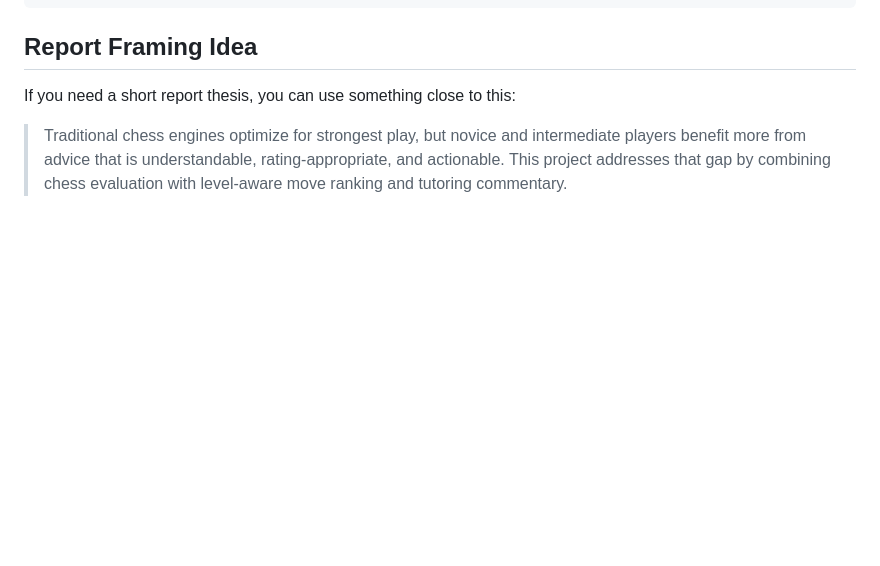
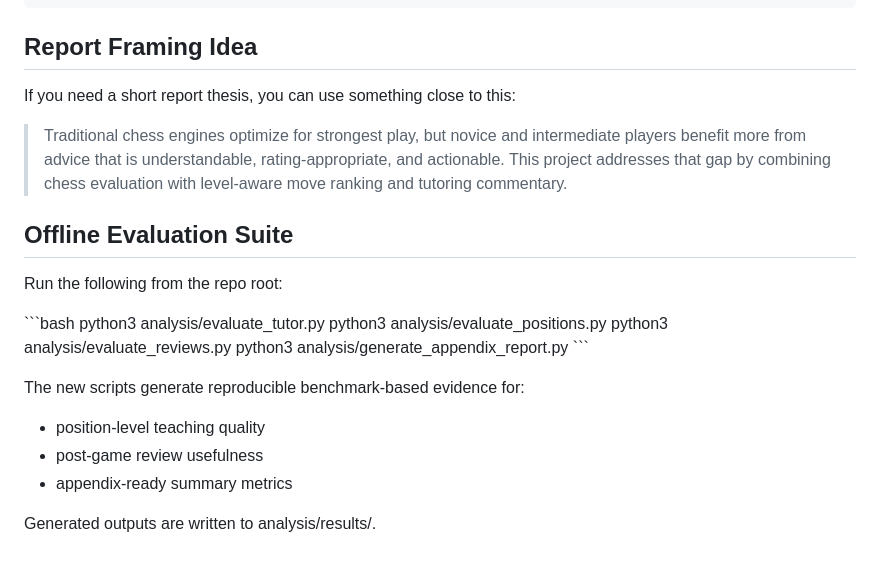
Before and after one commit to Gavinchen104/chess_tutor, a Markdown page: README.md, the part around the change. Drawn GitHub-style; blank space fills up the shorter version.

Commit message:
Document offline evaluation suite

```diff
--- a/README.md
+++ b/README.md
@@ -475,3 +475,21 @@ README.md
 If you need a short report thesis, you can use something close to this:
 
 > Traditional chess engines optimize for strongest play, but novice and intermediate players benefit more from advice that is understandable, rating-appropriate, and actionable. This project addresses that gap by combining chess evaluation with level-aware move ranking and tutoring commentary.
+## Offline Evaluation Suite
+
+Run the following from the repo root:
+
+\`\`\`bash
+python3 analysis/evaluate_tutor.py
+python3 analysis/evaluate_positions.py
+python3 analysis/evaluate_reviews.py
+python3 analysis/generate_appendix_report.py
+\`\`\`
+
+The new scripts generate reproducible benchmark-based evidence for:
+
+- position-level teaching quality
+- post-game review usefulness
+- appendix-ready summary metrics
+
+Generated outputs are written to analysis/results/.
```
